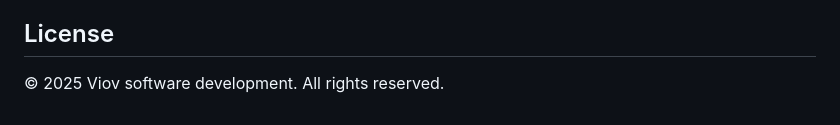
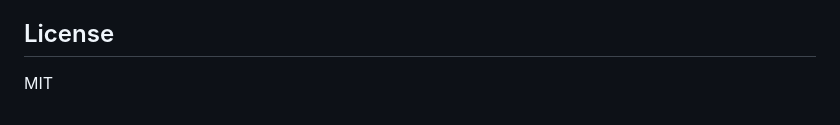
Before and after one commit to VIOVNL/ASPForEnhance, a Markdown page: README.md, the part around the change. GitHub-like rendering.

```diff
--- a/README.md
+++ b/README.md
@@ -108,5 +108,4 @@ Developed by Viov software development
 - SSH.NET
 
 ## License
-
-© 2025 Viov software development. All rights reserved.
+MIT
```
